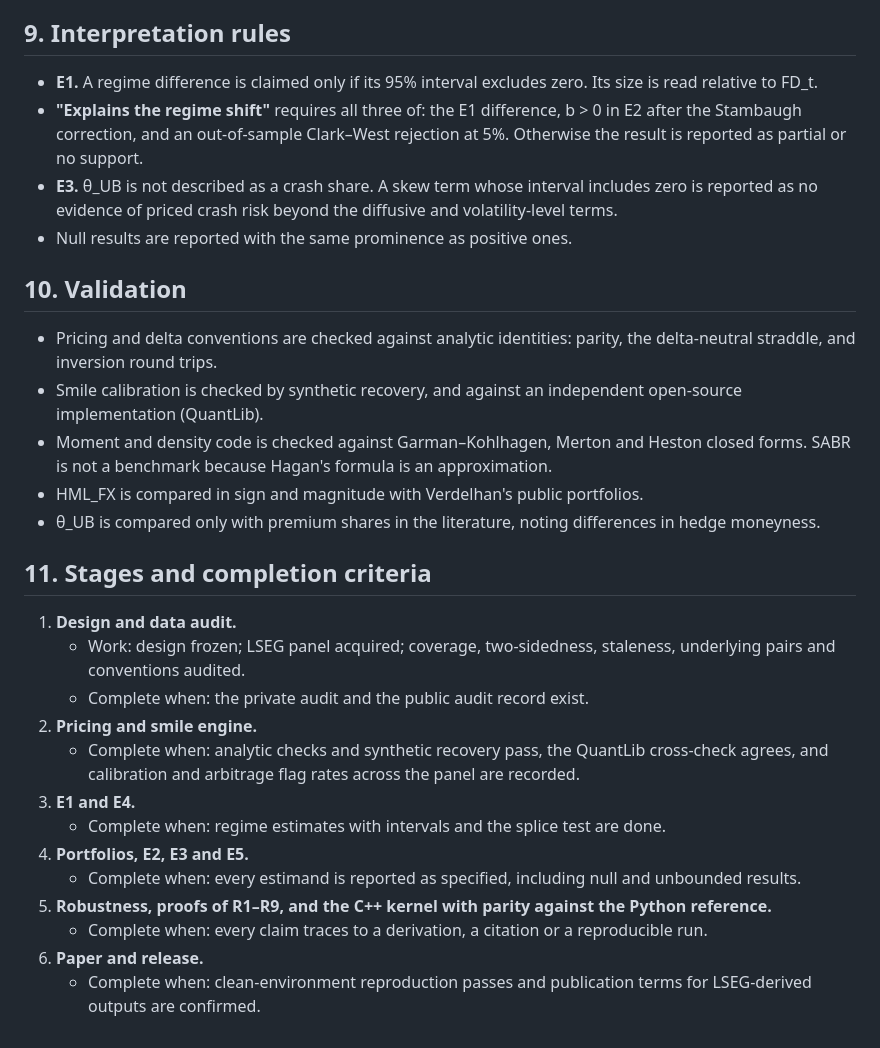
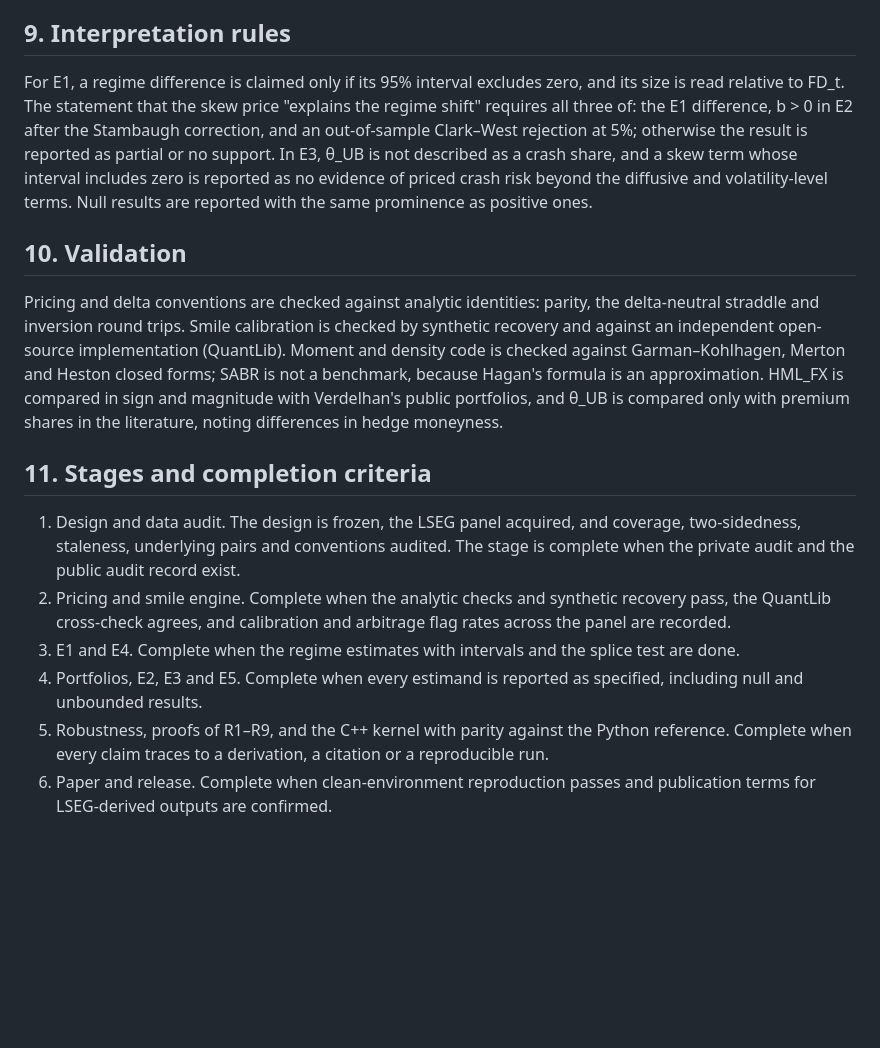
Before and after one commit to Amanjeet-S/Quantitative-Economics-Finance, a Markdown page: projects/01_fx_crash_insurance_carry/research_design.md, the part around one of its changes. Drawn GitHub-style; blank space fills up the shorter version.

```diff
--- a/projects/01_fx_crash_insurance_carry/research_design.md
+++ b/projects/01_fx_crash_insurance_carry/research_design.md
@@ -164,31 +87,17 @@ Report θ_UB after adjusting for these exposures.
 
 ## 9. Interpretation rules
 
-- **E1.** A regime difference is claimed only if its 95% interval excludes zero. Its size is read relative to FD_t.
-- **"Explains the regime shift"** requires all three of: the E1 difference, b > 0 in E2 after the Stambaugh correction, and an out-of-sample Clark–West rejection at 5%. Otherwise the result is reported as partial or no support.
-- **E3.** θ_UB is not described as a crash share. A skew term whose interval includes zero is reported as no evidence of priced crash risk beyond the diffusive and volatility-level terms.
-- Null results are reported with the same prominence as positive ones.
+For E1, a regime difference is claimed only if its 95% interval excludes zero, and its size is read relative to FD_t. The statement that the skew price "explains the regime shift" requires all three of: the E1 difference, b > 0 in E2 after the Stambaugh correction, and an out-of-sample Clark–West rejection at 5%; otherwise the result is reported as partial or no support. In E3, θ_UB is not described as a crash share, and a skew term whose interval includes zero is reported as no evidence of priced crash risk beyond the diffusive and volatility-level terms. Null results are reported with the same prominence as positive ones.
 
 ## 10. Validation
 
-- Pricing and delta conventions are checked against analytic identities: parity, the delta-neutral straddle, and inversion round trips.
-- Smile calibration is checked by synthetic recovery, and against an independent open-source implementation (QuantLib).
-- Moment and density code is checked against Garman–Kohlhagen, Merton and Heston closed forms. SABR is not a benchmark because Hagan's formula is an approximation.
-- HML_FX is compared in sign and magnitude with Verdelhan's public portfolios.
-- θ_UB is compared only with premium shares in the literature, noting differences in hedge moneyness.
+Pricing and delta conventions are checked against analytic identities: parity, the delta-neutral straddle and inversion round trips. Smile calibration is checked by synthetic recovery and against an independent open-source implementation (QuantLib). Moment and density code is checked against Garman–Kohlhagen, Merton and Heston closed forms; SABR is not a benchmark, because Hagan's formula is an approximation. HML_FX is compared in sign and magnitude with Verdelhan's public portfolios, and θ_UB is compared only with premium shares in the literature, noting differences in hedge moneyness.
 
 ## 11. Stages and completion criteria
 
-1. **Design and data audit.**
-   - Work: design frozen; LSEG panel acquired; coverage, two-sidedness, staleness, underlying pairs and conventions audited.
-   - Complete when: the private audit and the public audit record exist.
-2. **Pricing and smile engine.**
-   - Complete when: analytic checks and synthetic recovery pass, the QuantLib cross-check agrees, and calibration and arbitrage flag rates across the panel are recorded.
-3. **E1 and E4.**
-   - Complete when: regime estimates with intervals and the splice test are done.
-4. **Portfolios, E2, E3 and E5.**
-   - Complete when: every estimand is reported as specified, including null and unbounded results.
-5. **Robustness, proofs of R1–R9, and the C++ kernel with parity against the Python reference.**
-   - Complete when: every claim traces to a derivation, a citation or a reproducible run.
-6. **Paper and release.**
-   - Complete when: clean-environment reproduction passes and publication terms for LSEG-derived outputs are confirmed.
+1. Design and data audit. The design is frozen, the LSEG panel acquired, and coverage, two-sidedness, staleness, underlying pairs and conventions audited. The stage is complete when the private audit and the public audit record exist.
+2. Pricing and smile engine. Complete when the analytic checks and synthetic recovery pass, the QuantLib cross-check agrees, and calibration and arbitrage flag rates across the panel are recorded.
+3. E1 and E4. Complete when the regime estimates with intervals and the splice test are done.
+4. Portfolios, E2, E3 and E5. Complete when every estimand is reported as specified, including null and unbounded results.
+5. Robustness, proofs of R1–R9, and the C++ kernel with parity against the Python reference. Complete when every claim traces to a derivation, a citation or a reproducible run.
+6. Paper and release. Complete when clean-environment reproduction passes and publication terms for LSEG-derived outputs are confirmed.
```
Also changed, not shown: other parts of projects/01_fx_crash_insurance_carry/research_design.md (+27 -104 lines), projects/01_fx_crash_insurance_carry/research_log.md (+69 -144 lines).
